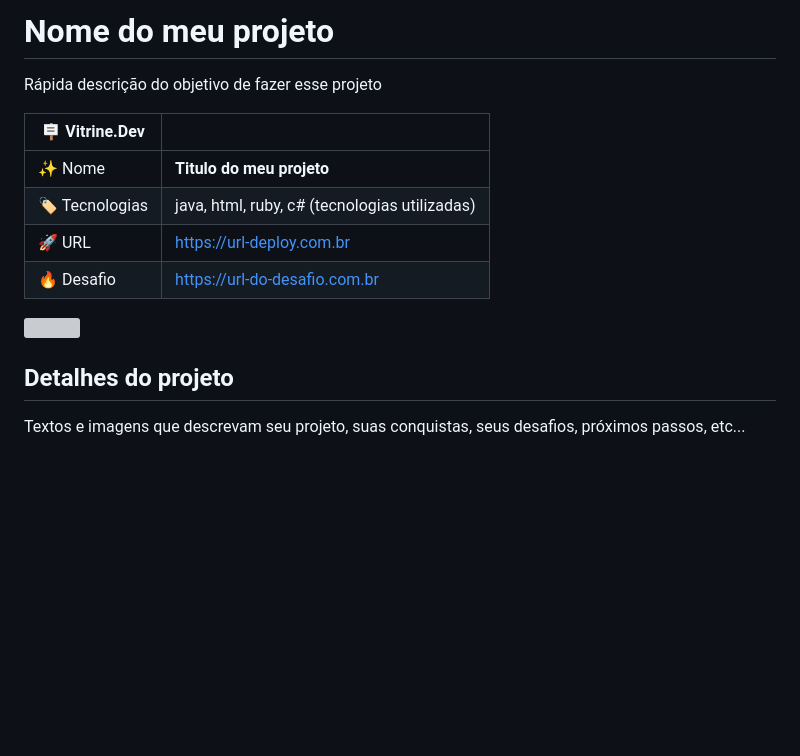
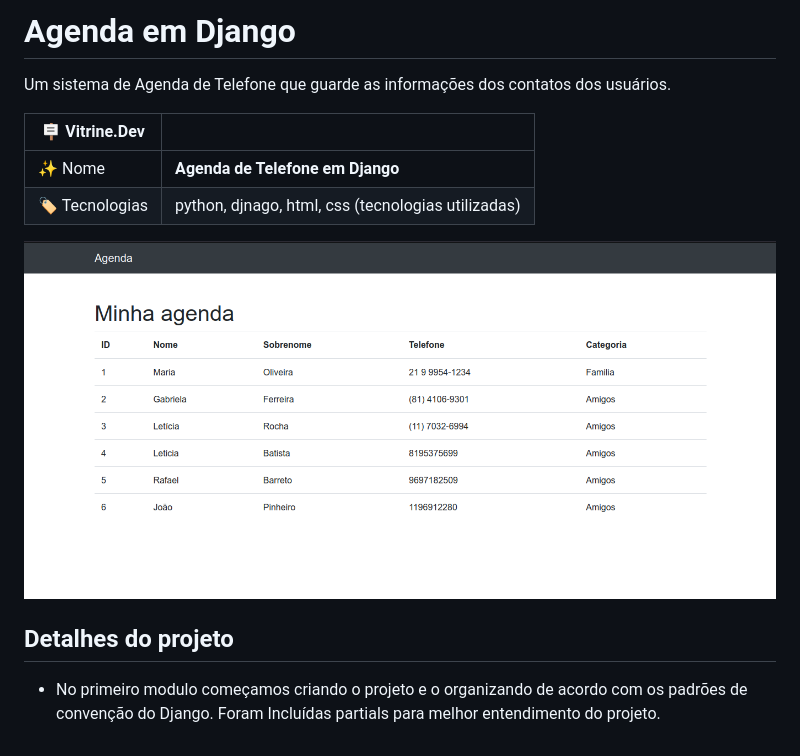
Before and after one commit to stoledo85/agenda, a Markdown page: README.md, the part around the change. Drawn GitHub-style; pictures changed too: img/img_main_001.png (added); blank space fills up the shorter version; grey boxes are pictures that could not be loaded.

Commit message:
Organização do Readme

```diff
--- a/README.md
+++ b/README.md
@@ -1,17 +1,19 @@
-# Nome do meu projeto
+# Agenda em Django
 
-Rápida descrição do objetivo de fazer esse projeto
+Um sistema de Agenda de Telefone que guarde as informações dos contatos dos usuários.
 
 | :placard: Vitrine.Dev |     |
 | -------------  | --- |
-| :sparkles: Nome        | **Titulo do meu projeto**
-| :label: Tecnologias | java, html, ruby, c# (tecnologias utilizadas)
-| :rocket: URL         | https://url-deploy.com.br
-| :fire: Desafio     | https://url-do-desafio.com.br
+| :sparkles: Nome        | **Agenda de Telefone em Django**
+| :label: Tecnologias | python, djnago, html, css (tecnologias utilizadas)
 
 <!-- Inserir imagem com a #vitrinedev ao final do link -->
-![](https://via.placeholder.com/1200x500.png?text=imagem+lindona+do+meu+projeto#vitrinedev)
+![](img/img_main_001.png)
+<!-- ![](https://via.placeholder.com/1200x500.png?text=imagem+lindona+do+meu+projeto#vitrinedev) -->
 
 ## Detalhes do projeto
-
-Textos e imagens que descrevam seu projeto, suas conquistas, seus desafios, próximos passos, etc...
+<!-- Imagem do Projeto  -->
+<!-- Textos e imagens que descrevam seu projeto, suas conquistas, seus desafios, próximos passos, etc... -->
+* <p>No primeiro modulo começamos criando o projeto e o organizando de acordo com os padrões de convenção do Django.
+    Foram Incluídas <italic>partials</italic> para melhor entendimento do projeto.
+</p>
```
